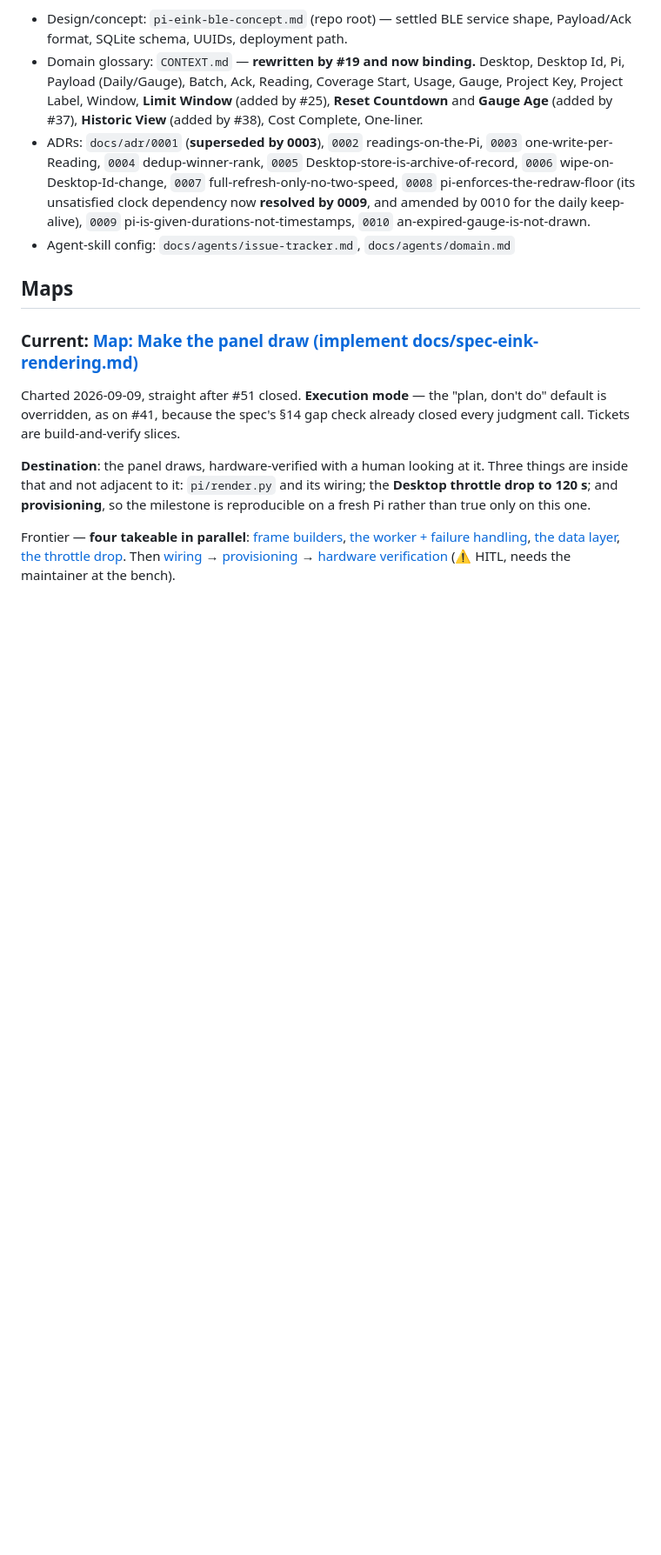
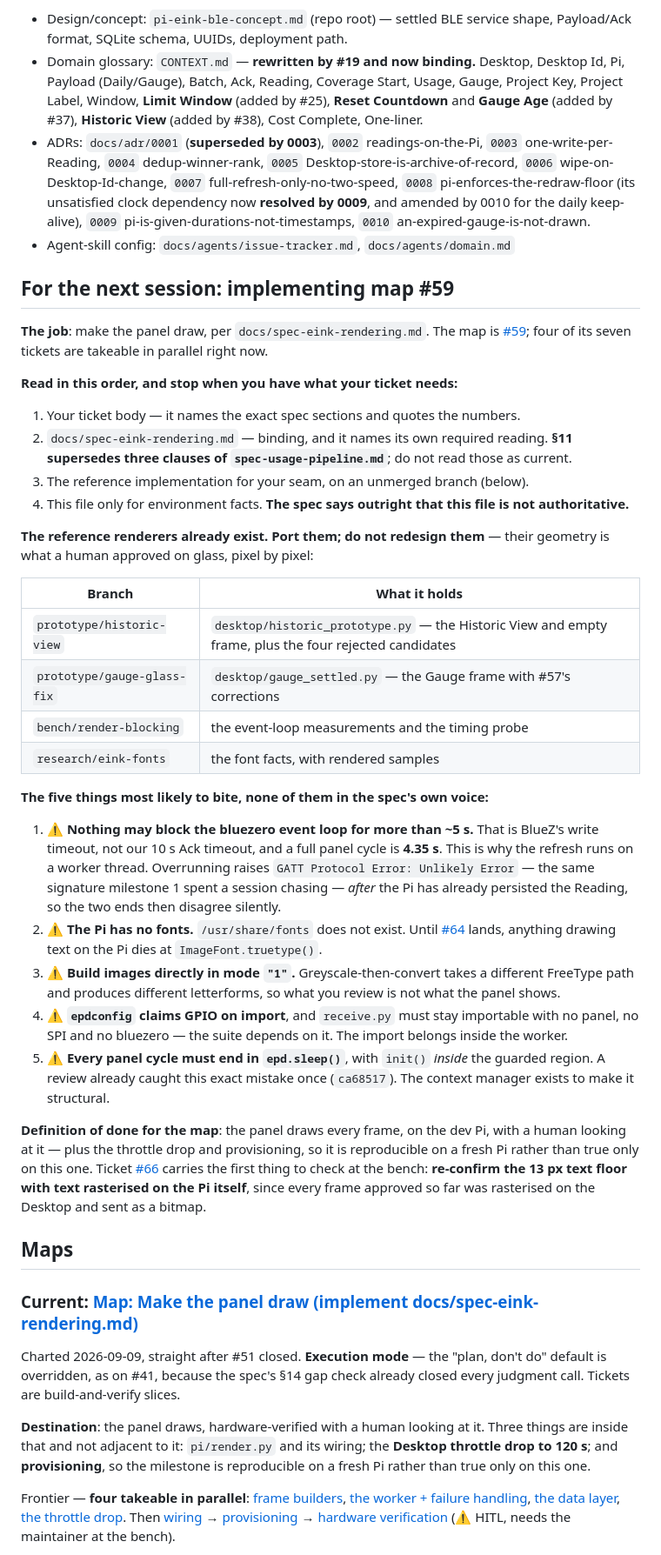
Before and after one commit to peterderkoala/zeropi.display, a Markdown page: handoff/handoff.md, the part around one of its changes. Shown at 87% size. Drawn GitHub-style; blank space fills up the shorter version.

Commit message:
Handoff: orient it at the implementation, and fix two stale claims
Adds a "For the next session" block for map #59: what to read in what order,
the four branches holding reference implementations to port rather than
redesign, and the five things most likely to bite -- none of which are in the
spec's own voice.

Fixes two things that would have misled a fresh agent: the opening still said
ADR-0010's freshness bound was unresolved and "belongs to whoever charts the
rendering map" (#55 settled it the same day), and the suggested-skills list
still pointed at #57 as the open bench session and at #42-#45 as live work.

Co-Authored-By: Claude Opus 5 <noreply@anthropic.com>
Claude-Session: https://claude.ai/code/session_01D4ovroeWJdkrJSf92P9cnj

```diff
--- a/handoff/handoff.md
+++ b/handoff/handoff.md
@@ -117,6 +121,61 @@ and nobody has actually looked at the glass.
   0010 for the daily keep-alive), `0009` pi-is-given-durations-not-timestamps,
   `0010` an-expired-gauge-is-not-drawn.
 - Agent-skill config: `docs/agents/issue-tracker.md`, `docs/agents/domain.md`
+
+## For the next session: implementing map #59
+
+**The job**: make the panel draw, per `docs/spec-eink-rendering.md`. The map is
+[#59](https://github.com/peterderkoala/zeropi.display/issues/59); four of its
+seven tickets are takeable in parallel right now.
+
+**Read in this order, and stop when you have what your ticket needs:**
+
+1. Your ticket body — it names the exact spec sections and quotes the numbers.
+2. `docs/spec-eink-rendering.md` — binding, and it names its own required
+   reading. **§11 supersedes three clauses of `spec-usage-pipeline.md`**; do
+   not read those as current.
+3. The reference implementation for your seam, on an unmerged branch (below).
+4. This file only for environment facts. **The spec says outright that this
+   file is not authoritative.**
+
+**The reference renderers already exist. Port them; do not redesign them** —
+their geometry is what a human approved on glass, pixel by pixel:
+
+| Branch | What it holds |
+|---|---|
+| `prototype/historic-view` | `desktop/historic_prototype.py` — the Historic View and empty frame, plus the four rejected candidates |
+| `prototype/gauge-glass-fix` | `desktop/gauge_settled.py` — the Gauge frame with #57's corrections |
+| `bench/render-blocking` | the event-loop measurements and the timing probe |
+| `research/eink-fonts` | the font facts, with rendered samples |
+
+**The five things most likely to bite, none of them in the spec's own voice:**
+
+1. ⚠ **Nothing may block the bluezero event loop for more than ~5 s.** That is
+   BlueZ's write timeout, not our 10 s Ack timeout, and a full panel cycle is
+   **4.35 s**. This is why the refresh runs on a worker thread. Overrunning
+   raises `GATT Protocol Error: Unlikely Error` — the same signature milestone
+   1 spent a session chasing — *after* the Pi has already persisted the
+   Reading, so the two ends then disagree silently.
+2. ⚠ **The Pi has no fonts.** `/usr/share/fonts` does not exist. Until
+   [#64](https://github.com/peterderkoala/zeropi.display/issues/64) lands,
+   anything drawing text on the Pi dies at `ImageFont.truetype()`.
+3. ⚠ **Build images directly in mode `"1"`.** Greyscale-then-convert takes a
+   different FreeType path and produces different letterforms, so what you
+   review is not what the panel shows.
+4. ⚠ **`epdconfig` claims GPIO on import**, and `receive.py` must stay
+   importable with no panel, no SPI and no bluezero — the suite depends on it.
+   The import belongs inside the worker.
+5. ⚠ **Every panel cycle must end in `epd.sleep()`**, with `init()` *inside*
+   the guarded region. A review already caught this exact mistake once
+   (`ca68517`). The context manager exists to make it structural.
+
+**Definition of done for the map**: the panel draws every frame, on the dev Pi,
+with a human looking at it — plus the throttle drop and provisioning, so it is
+reproducible on a fresh Pi rather than true only on this one. Ticket
+[#66](https://github.com/peterderkoala/zeropi.display/issues/66) carries the
+first thing to check at the bench: **re-confirm the 13 px text floor with text
+rasterised on the Pi itself**, since every frame approved so far was rasterised
+on the Desktop and sent as a bitmap.
 
 ## Maps
 
```
Also changed, not shown: other parts of handoff/handoff.md (+16 -14 lines).
